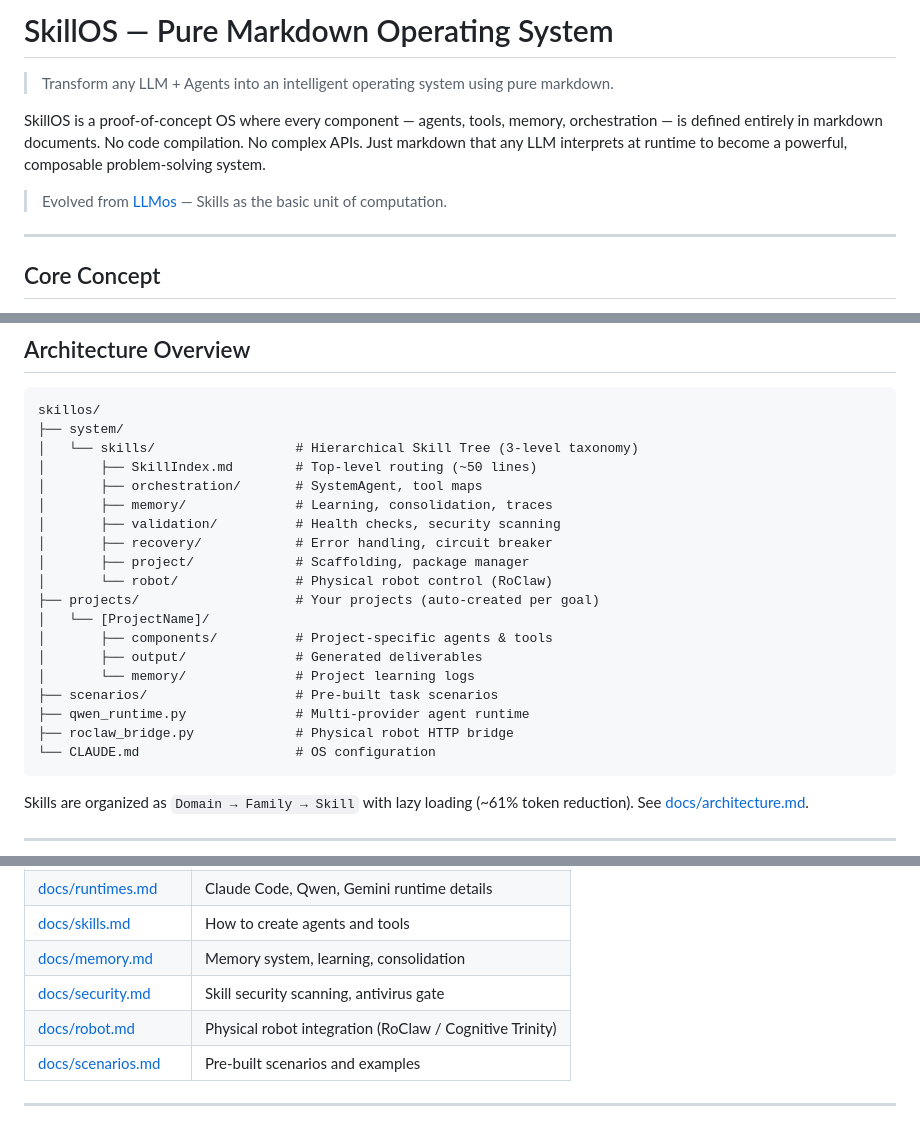
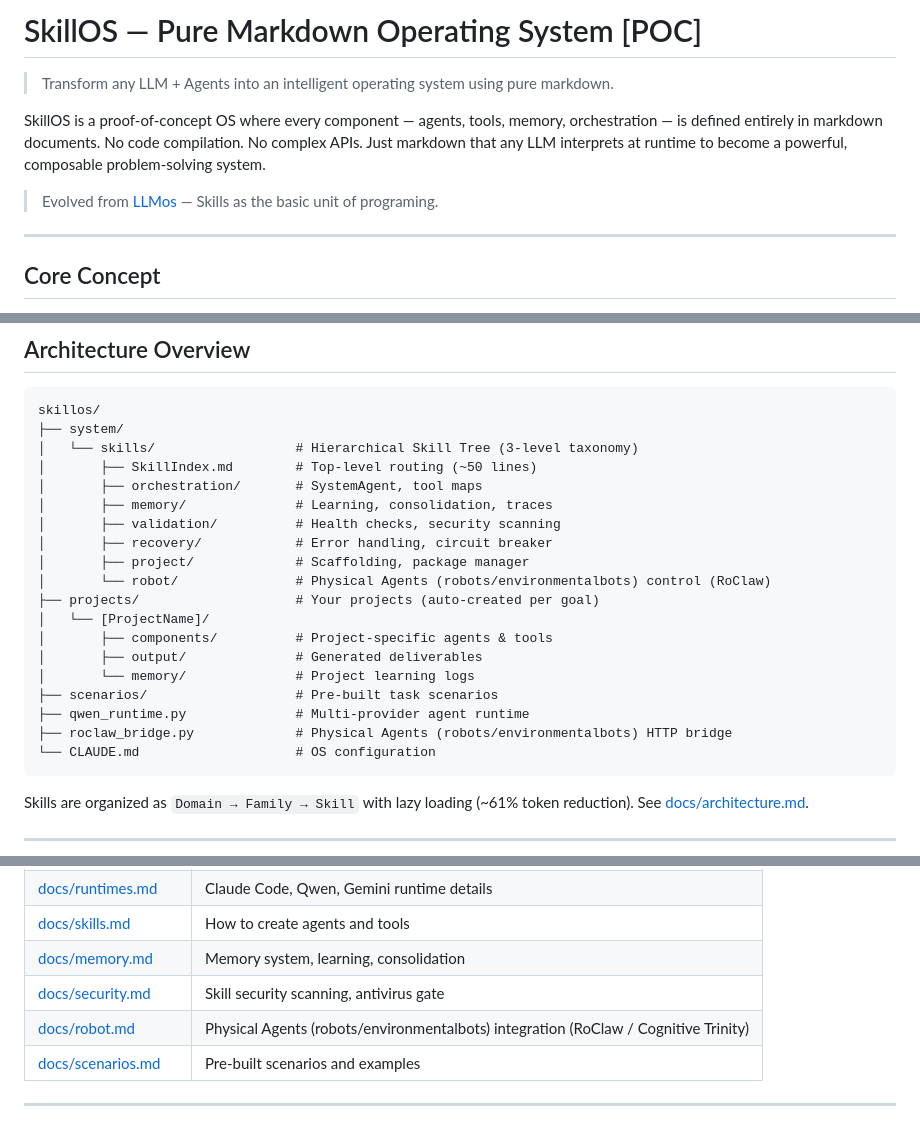
Before and after one commit to EvolvingAgentsLabs/skillos, a Markdown page: README.md, 3 parts joined by grey strips. Drawn GitHub-style.

Commit message:
Update robot references to Physical Agents (robots/environmentalbots)
Co-Authored-By: Claude Sonnet 4.6 <noreply@anthropic.com>

````diff
--- a/README.md
+++ b/README.md
@@ -1,10 +1,10 @@
-# SkillOS — Pure Markdown Operating System
+# SkillOS — Pure Markdown Operating System [POC]
 
 > Transform any LLM + Agents into an intelligent operating system using pure markdown.
 
 SkillOS is a proof-of-concept OS where every component — agents, tools, memory, orchestration — is defined entirely in markdown documents. No code compilation. No complex APIs. Just markdown that any LLM interprets at runtime to become a powerful, composable problem-solving system.
 
-> Evolved from [LLMos](https://github.com/EvolvingAgentsLabs/llmos) — Skills as the basic unit of computation.
+> Evolved from [LLMos](https://github.com/EvolvingAgentsLabs/llmos) — Skills as the basic unit of programing.
 
 ---
 
@@ -106,7 +106,7 @@ skillos/
 │       ├── validation/          # Health checks, security scanning
 │       ├── recovery/            # Error handling, circuit breaker
 │       ├── project/             # Scaffolding, package manager
-│       └── robot/               # Physical robot control (RoClaw)
+│       └── robot/               # Physical Agents (robots/environmentalbots) control (RoClaw)
 ├── projects/                    # Your projects (auto-created per goal)
 │   └── [ProjectName]/
 │       ├── components/          # Project-specific agents & tools
@@ -114,7 +114,7 @@ skillos/
 │       └── memory/              # Project learning logs
 ├── scenarios/                   # Pre-built task scenarios
 ├── qwen_runtime.py              # Multi-provider agent runtime
-├── roclaw_bridge.py             # Physical robot HTTP bridge
+├── roclaw_bridge.py             # Physical Agents (robots/environmentalbots) HTTP bridge
 └── CLAUDE.md                    # OS configuration
 ```
 
@@ -131,7 +131,7 @@ Skills are organized as `Domain → Family → Skill` with lazy loading (~61% to
 | [docs/skills.md](docs/skills.md) | How to create agents and tools |
 | [docs/memory.md](docs/memory.md) | Memory system, learning, consolidation |
 | [docs/security.md](docs/security.md) | Skill security scanning, antivirus gate |
-| [docs/robot.md](docs/robot.md) | Physical robot integration (RoClaw / Cognitive Trinity) |
+| [docs/robot.md](docs/robot.md) |  Physical Agents (robots/environmentalbots) integration (RoClaw / Cognitive Trinity) |
 | [docs/scenarios.md](docs/scenarios.md) | Pre-built scenarios and examples |
 
 ---
````
Also changed, not shown: docs/robot.md (+1 -1 lines).
